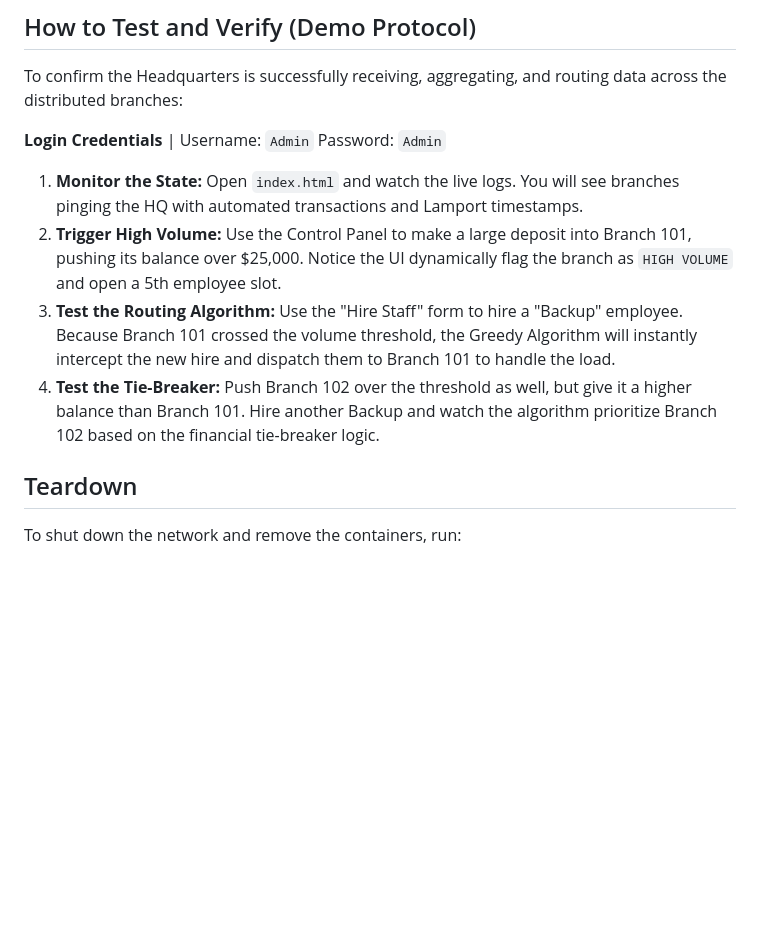
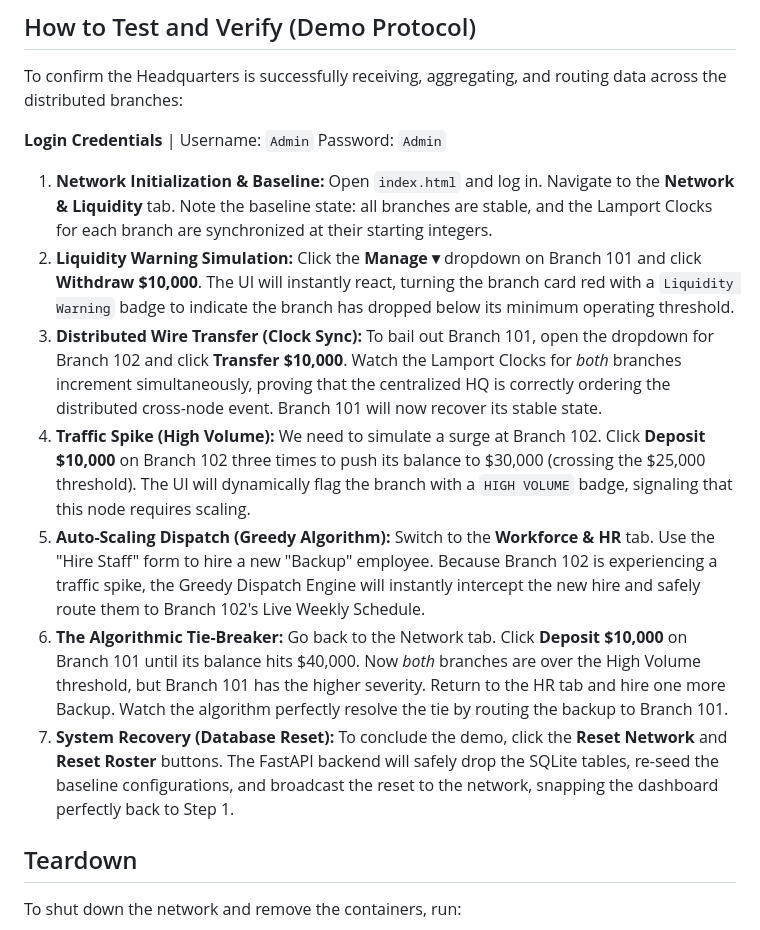
Before and after one commit to sunnyyy03/Distributed-Bank-Management-System, a Markdown page: README.md, the part around the change. Rendered like a GitHub page; blank space fills up the shorter version.

Commit message:
Update README with detailed demo steps
Added detailed steps for network initialization, liquidity warning simulation, traffic spike, and auto-scaling dispatch.

```diff
--- a/README.md
+++ b/README.md
@@ -56,10 +56,13 @@ To confirm the Headquarters is successfully receiving, aggregating, and routing
     Username: `Admin`
     Password: `Admin`
 
-1.  **Monitor the State:** Open `index.html` and watch the live logs. You will see branches pinging the HQ with automated transactions and Lamport timestamps.
-2.  **Trigger High Volume:** Use the Control Panel to make a large deposit into Branch 101, pushing its balance over $25,000. Notice the UI dynamically flag the branch as `HIGH VOLUME` and open a 5th employee slot.
-3.  **Test the Routing Algorithm:** Use the "Hire Staff" form to hire a "Backup" employee. Because Branch 101 crossed the volume threshold, the Greedy Algorithm will instantly intercept the new hire and dispatch them to Branch 101 to handle the load.
-4.  **Test the Tie-Breaker:** Push Branch 102 over the threshold as well, but give it a higher balance than Branch 101. Hire another Backup and watch the algorithm prioritize Branch 102 based on the financial tie-breaker logic.
+1.  **Network Initialization & Baseline:** Open `index.html` and log in. Navigate to the **Network & Liquidity** tab. Note the baseline state: all branches are stable, and the Lamport Clocks for each branch are synchronized at their starting integers.
+2.  **Liquidity Warning Simulation:** Click the **Manage ▾** dropdown on Branch 101 and click **Withdraw $10,000**. The UI will instantly react, turning the branch card red with a `Liquidity Warning` badge to indicate the branch has dropped below its minimum operating threshold.
+3.  **Distributed Wire Transfer (Clock Sync):** To bail out Branch 101, open the dropdown for Branch 102 and click **Transfer $10,000**. Watch the Lamport Clocks for *both* branches increment simultaneously, proving that the centralized HQ is correctly ordering the distributed cross-node event. Branch 101 will now recover its stable state.
+4.  **Traffic Spike (High Volume):** We need to simulate a surge at Branch 102. Click **Deposit $10,000** on Branch 102 three times to push its balance to $30,000 (crossing the $25,000 threshold). The UI will dynamically flag the branch with a `HIGH VOLUME` badge, signaling that this node requires scaling.
+5.  **Auto-Scaling Dispatch (Greedy Algorithm):** Switch to the **Workforce & HR** tab. Use the "Hire Staff" form to hire a new "Backup" employee. Because Branch 102 is experiencing a traffic spike, the Greedy Dispatch Engine will instantly intercept the new hire and safely route them to Branch 102's Live Weekly Schedule.
+6.  **The Algorithmic Tie-Breaker:** Go back to the Network tab. Click **Deposit $10,000** on Branch 101 until its balance hits $40,000. Now *both* branches are over the High Volume threshold, but Branch 101 has the higher severity. Return to the HR tab and hire one more Backup. Watch the algorithm perfectly resolve the tie by routing the backup to Branch 101.
+7.  **System Recovery (Database Reset):** To conclude the demo, click the **Reset Network** and **Reset Roster** buttons. The FastAPI backend will safely drop the SQLite tables, re-seed the baseline configurations, and broadcast the reset to the network, snapping the dashboard perfectly back to Step 1.
 
 ## Teardown
 To shut down the network and remove the containers, run:
```
